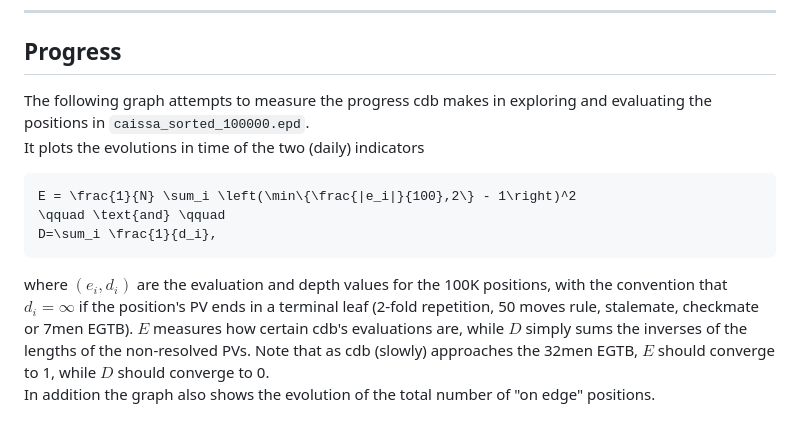
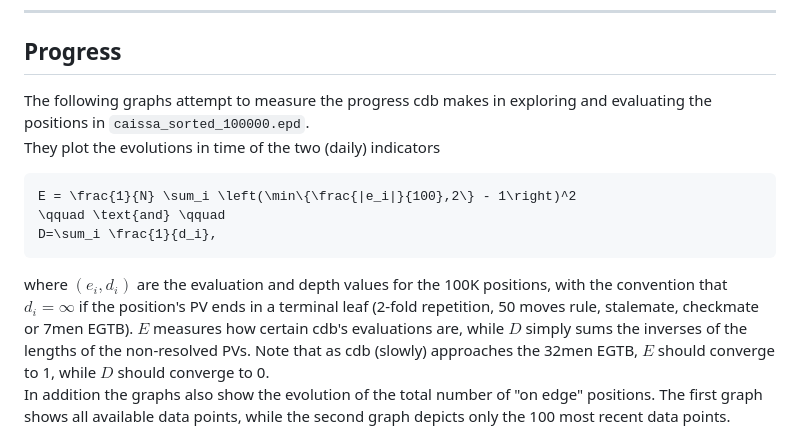
Before and after one commit to robertnurnberg/caissatrack, a Markdown page: Readme.md, the part around one of its changes. GitHub-like rendering.

Commit message:
add progress plot over last 100 data points (#21)

````diff
--- a/Readme.md
+++ b/Readme.md
@@ -34,9 +34,9 @@ are written to [`caissa_daily_edgy.epd`](caissa_daily_edgy.epd).
 
 ## Progress
 
-The following graph attempts to measure the progress cdb makes in exploring
+The following graphs attempt to measure the progress cdb makes in exploring
 and evaluating the positions in `caissa_sorted_100000.epd`.\
-It plots the evolutions in time of the two (daily) indicators
+They plot the evolutions in time of the two (daily) indicators
 ```math
 E = \frac{1}{N} \sum_i \left(\min\{\frac{|e_i|}{100},2\} - 1\right)^2
 \qquad \text{and} \qquad
@@ -49,7 +49,8 @@ $E$ measures how certain cdb's evaluations are, while $D$ simply sums the
 inverses of the lengths of the non-resolved PVs. Note that as cdb (slowly)
 approaches the 32men EGTB, $E$ should converge to 1, while $D$
 should converge to 0.\
-In addition the graph also shows the evolution of the total number of "on edge"
-positions.
+In addition the graphs also show the evolution of the total number of "on edge"
+positions. The first graph shows all available data points, while the second
+graph depicts only the 100 most recent data points.
 
 <p align="center"> <img src="caissatracktime.png?raw=true"> </p>
````
Also changed, not shown: other parts of Readme.md (+2 -0 lines), caissatracktime-100.png (added), 2 other files.
